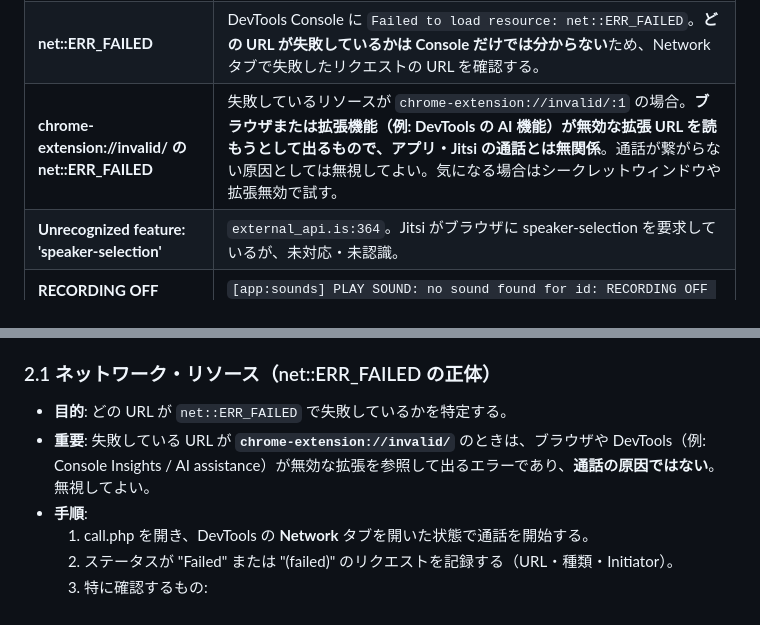
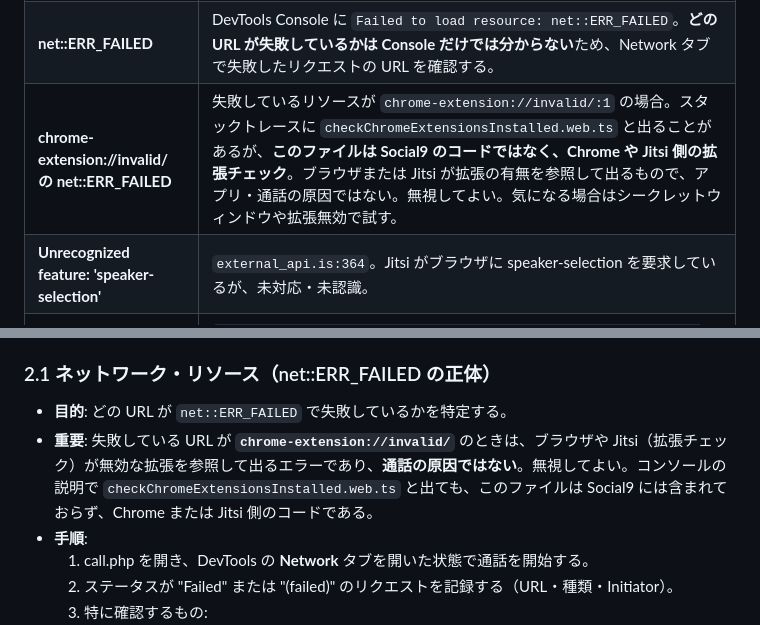
Before and after one commit to bunta1211/nine, a Markdown page: DOCS/CALL_VERIFICATION_AND_TROUBLESHOOTING.md, 2 parts joined by grey strips. GitHub-like rendering.

Commit message:
docs: chrome-extension://invalid/ の原因に checkChromeExtensionsInstalled の注記を追加
Made-with: Cursor

```diff
--- a/DOCS/CALL_VERIFICATION_AND_TROUBLESHOOTING.md
+++ b/DOCS/CALL_VERIFICATION_AND_TROUBLESHOOTING.md
@@ -11,7 +11,7 @@
 |------|----------------------------|
 | 「通話に参加しています」のまま繋がらない | スピナーが続き、相手の映像が表示されない。タイマー 00:00 のまま。 |
 | **net::ERR_FAILED** | DevTools Console に `Failed to load resource: net::ERR_FAILED`。**どの URL が失敗しているかは Console だけでは分からない**ため、Network タブで失敗したリクエストの URL を確認する。 |
-| **chrome-extension://invalid/ の net::ERR_FAILED** | 失敗しているリソースが `chrome-extension://invalid/:1` の場合。**ブラウザまたは拡張機能（例: DevTools の AI 機能）が無効な拡張 URL を読もうとして出るもので、アプリ・Jitsi の通話とは無関係**。通話が繋がらない原因としては無視してよい。気になる場合はシークレットウィンドウや拡張無効で試す。 |
+| **chrome-extension://invalid/ の net::ERR_FAILED** | 失敗しているリソースが `chrome-extension://invalid/:1` の場合。スタックトレースに `checkChromeExtensionsInstalled.web.ts` と出ることがあるが、**このファイルは Social9 のコードではなく、Chrome や Jitsi 側の拡張チェック**。ブラウザまたは Jitsi が拡張の有無を参照して出るもので、アプリ・通話の原因ではない。無視してよい。気になる場合はシークレットウィンドウや拡張無効で試す。 |
 | **Unrecognized feature: 'speaker-selection'** | `external_api.is:364`。Jitsi がブラウザに speaker-selection を要求しているが、未対応・未認識。 |
 | **RECORDING OFF SOUND** | `[app:sounds] PLAY SOUND: no sound found for id: RECORDING OFF SOUND`。音声アセット不足。 |
 | **web-hid non-compliant** | `[app:web-hid] sendDeviceReport: There are currently non-compliant conditions`。デバイス／HID の条件が非準拠。 |
@@ -25,7 +25,7 @@
 ### 2.1 ネットワーク・リソース（net::ERR_FAILED の正体）
 
 - **目的**: どの URL が `net::ERR_FAILED` で失敗しているかを特定する。
-- **重要**: 失敗している URL が **`chrome-extension://invalid/`** のときは、ブラウザや DevTools（例: Console Insights / AI assistance）が無効な拡張を参照して出るエラーであり、**通話の原因ではない**。無視してよい。
+- **重要**: 失敗している URL が **`chrome-extension://invalid/`** のときは、ブラウザや Jitsi（拡張チェック）が無効な拡張を参照して出るエラーであり、**通話の原因ではない**。無視してよい。コンソールの説明で `checkChromeExtensionsInstalled.web.ts` と出ても、このファイルは Social9 には含まれておらず、Chrome または Jitsi 側のコードである。
 - **手順**:
   1. call.php を開き、DevTools の **Network** タブを開いた状態で通話を開始する。
   2. ステータスが "Failed" または "(failed)" のリクエストを記録する（URL・種類・Initiator）。
```
